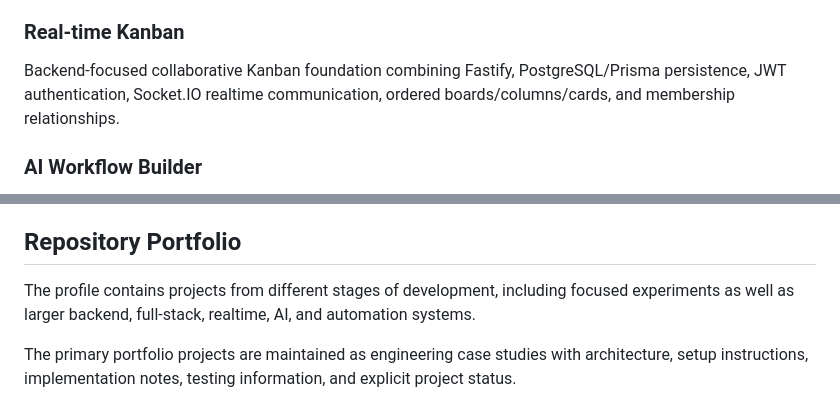
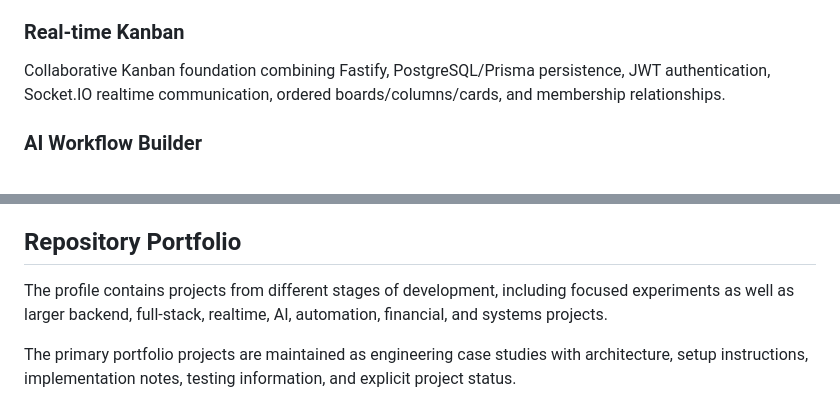
Before and after one commit to Scarlet-Twinz/Scarlet-Twinz, a Markdown page: README.md, 2 parts joined by grey strips. Rendered like a GitHub page.

```diff
--- a/README.md
+++ b/README.md
@@ -47,6 +58,6 @@ Event-driven observability platform combining Fastify, Redis/BullMQ, PostgreSQL,
 
 ### Real-time Kanban
-Backend-focused collaborative Kanban foundation combining Fastify, PostgreSQL/Prisma persistence, JWT authentication, Socket.IO realtime communication, ordered boards/columns/cards, and membership relationships.
+Collaborative Kanban foundation combining Fastify, PostgreSQL/Prisma persistence, JWT authentication, Socket.IO realtime communication, ordered boards/columns/cards, and membership relationships.
 
 ### AI Workflow Builder
 Visual workflow system exploring graph-based workflow editing, React Flow, Zustand, FastAPI, and DAG validation.
@@ -65,7 +76,7 @@ I document project capabilities according to the implementation actually present
 
 ## Repository Portfolio
 
-The profile contains projects from different stages of development, including focused experiments as well as larger backend, full-stack, realtime, AI, and automation systems.
+The profile contains projects from different stages of development, including focused experiments as well as larger backend, full-stack, realtime, AI, automation, financial, and systems projects.
 
 The primary portfolio projects are maintained as engineering case studies with architecture, setup instructions, implementation notes, testing information, and explicit project status.
 
```
Also changed, not shown: other parts of README.md (+23 -12 lines).
